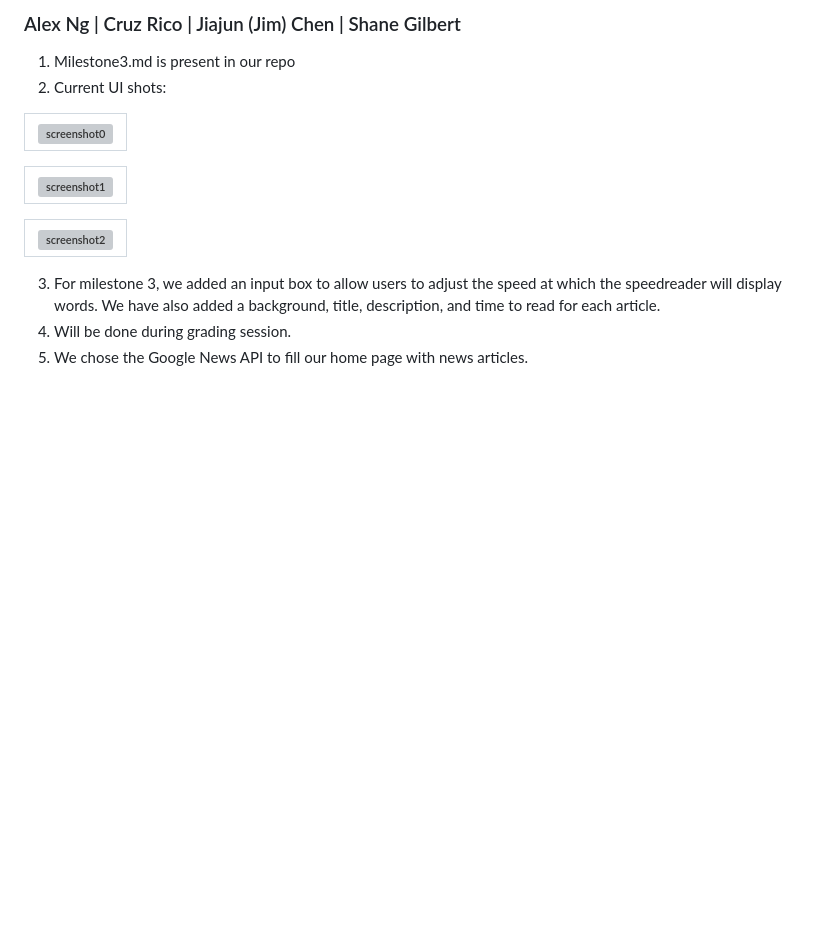
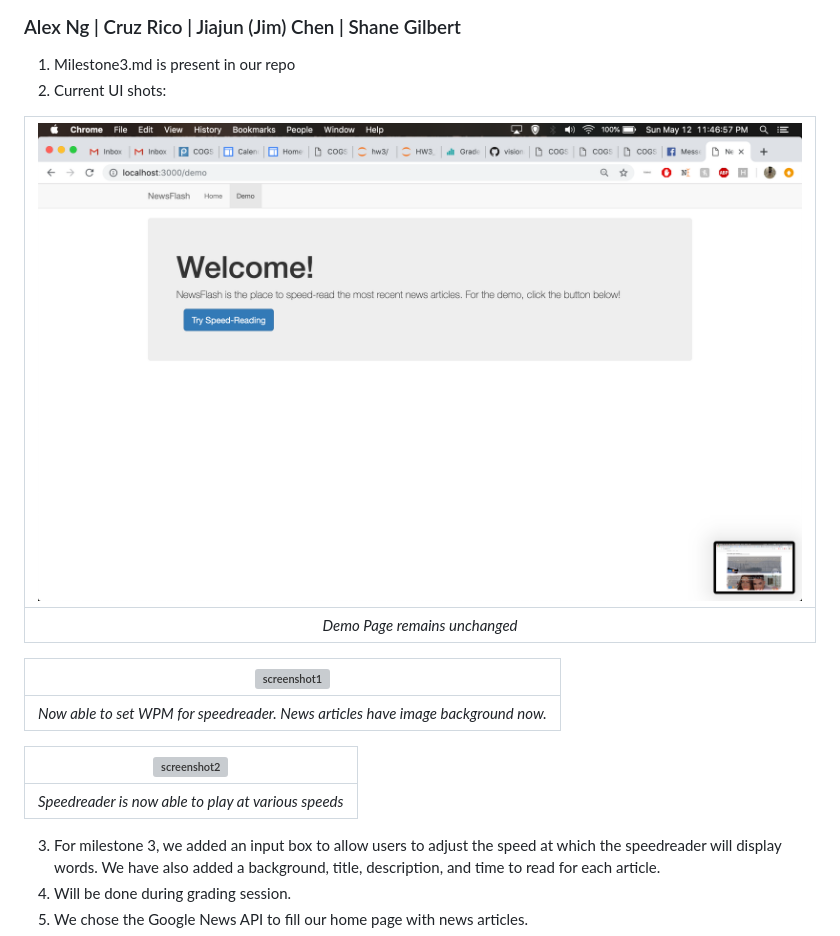
Before and after one commit to ang98320/visionaries, a Markdown page: Milestone 3/Milestone 3.md, the part around the change. GitHub-like rendering; pictures changed too: Milestone 3/ui0.png (added); blank space fills up the shorter version; grey boxes are pictures that could not be loaded.

Commit message:
added imgs

```diff
--- a/Milestone 3/Milestone 3.md
+++ b/Milestone 3/Milestone 3.md
@@ -7,12 +7,15 @@
 
 | ![screenshot0](/Milestone%203/ui0.png) |
 |:--:|
+| *Demo Page remains unchanged* |
 
 | ![screenshot1](/Milestone%203/ui1.png) |
 |:--:|
+| *Now able to set WPM for speedreader. News articles have image background now.* |
 
 | ![screenshot2](/Milestone%203/ui2.png) |
 |:--:|
+| *Speedreader is now able to play at various speeds* |
 3. For milestone 3, we added an input box to allow users to adjust the speed at which the speedreader will display words.
 We have also added a background, title, description, and time to read for each article.
 4. Will be done during grading session.
```
Also changed, not shown: 2 other files.
